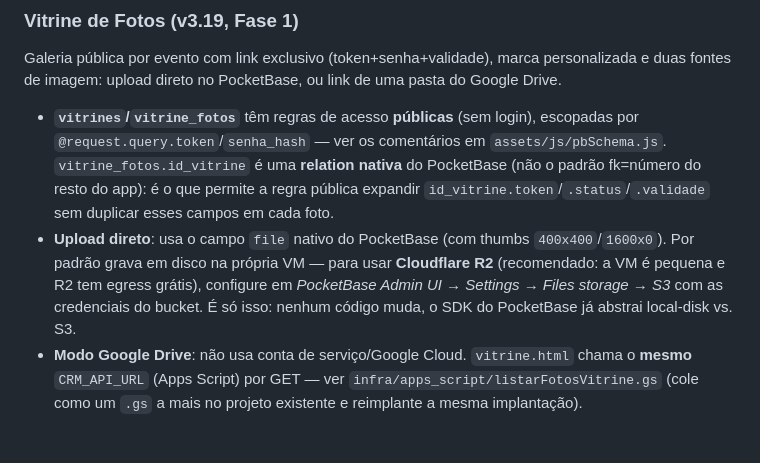
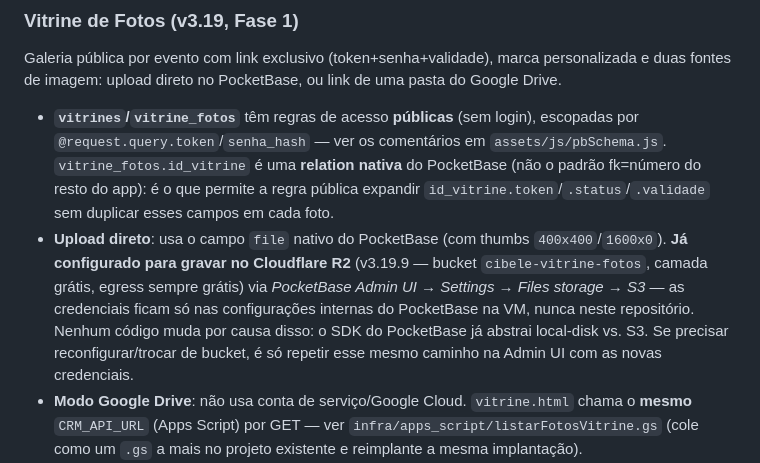
Before and after one commit to qqafabio/cibelematozofotografia, a Markdown page: infra/README.md, the part around the change. GitHub-like rendering; blank space fills up the shorter version.

Commit message:
docs(v3.19.9): registra migração do upload direto para o Cloudflare R2
Configuração de infra, sem mudança de código: PocketBase Admin UI →
Settings → Files storage → S3, apontando pro bucket cibele-vitrine-fotos
(camada grátis da Cloudflare). A única foto já enviada antes da mudança foi
migrada (regravada no mesmo registro) e conferida byte a byte idêntica ao
original antes de limpar os arquivos órfãos do disco da VM.

Co-Authored-By: Claude Sonnet 5 <noreply@anthropic.com>

```diff
--- a/infra/README.md
+++ b/infra/README.md
@@ -48,11 +48,13 @@ de uma pasta do Google Drive.
   regra pública expandir `id_vitrine.token`/`.status`/`.validade` sem duplicar
   esses campos em cada foto.
 - **Upload direto**: usa o campo `file` nativo do PocketBase (com thumbs
-  `400x400`/`1600x0`). Por padrão grava em disco na própria VM — para usar
-  **Cloudflare R2** (recomendado: a VM é pequena e R2 tem egress grátis),
-  configure em *PocketBase Admin UI → Settings → Files storage → S3* com as
-  credenciais do bucket. É só isso: nenhum código muda, o SDK do PocketBase
-  já abstrai local-disk vs. S3.
+  `400x400`/`1600x0`). **Já configurado para gravar no Cloudflare R2** (v3.19.9
+  — bucket `cibele-vitrine-fotos`, camada grátis, egress sempre grátis) via
+  *PocketBase Admin UI → Settings → Files storage → S3* — as credenciais
+  ficam só nas configurações internas do PocketBase na VM, nunca neste
+  repositório. Nenhum código muda por causa disso: o SDK do PocketBase já
+  abstrai local-disk vs. S3. Se precisar reconfigurar/trocar de bucket, é só
+  repetir esse mesmo caminho na Admin UI com as novas credenciais.
 - **Modo Google Drive**: não usa conta de serviço/Google Cloud. `vitrine.html`
   chama o **mesmo** `CRM_API_URL` (Apps Script) por GET — ver
   `infra/apps_script/listarFotosVitrine.gs` (cole como um `.gs` a mais no
```
Also changed, not shown: RELEASE_NOTES.md (+3 -0 lines).
